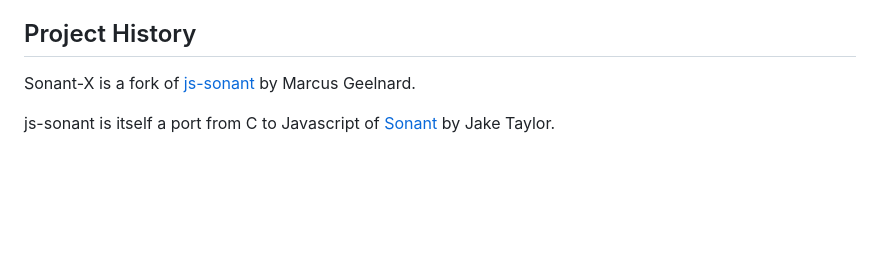
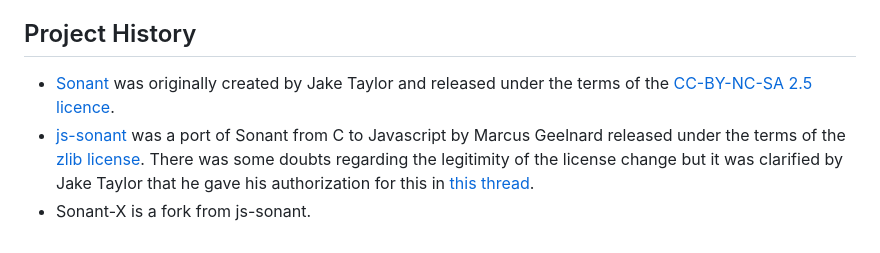
Before and after one commit to nicolas-van/sonant-x, a Markdown page: README.md, the part around the change. Drawn GitHub-style; blank space fills up the shorter version.

```diff
--- a/README.md
+++ b/README.md
@@ -77,6 +77,6 @@ important for you.
 Project History
 ---------------
 
-Sonant-X is a fork of [js-sonant](https://gitlab.com/mbitsnbites/js-sonant) by Marcus Geelnard.
-
-js-sonant is itself a port from C to Javascript of [Sonant](https://www.pouet.net/prod.php?which=53615) by Jake Taylor.
+* [Sonant](https://www.pouet.net/prod.php?which=53615) was originally created by Jake Taylor and released under the terms of the [CC-BY-NC-SA 2.5 licence](https://creativecommons.org/licenses/by-nc-sa/2.5/).
+* [js-sonant](https://gitlab.com/mbitsnbites/js-sonant) was a port of Sonant from C to Javascript by Marcus Geelnard released under the terms of the [zlib license](https://zlib.net/zlib_license.html). There was some doubts regarding the legitimity of the license change but it was clarified by Jake Taylor that he gave his authorization for this in [this thread](https://github.com/parasyte/sonant-rs/issues/16).
+* Sonant-X is a fork from js-sonant.
```
